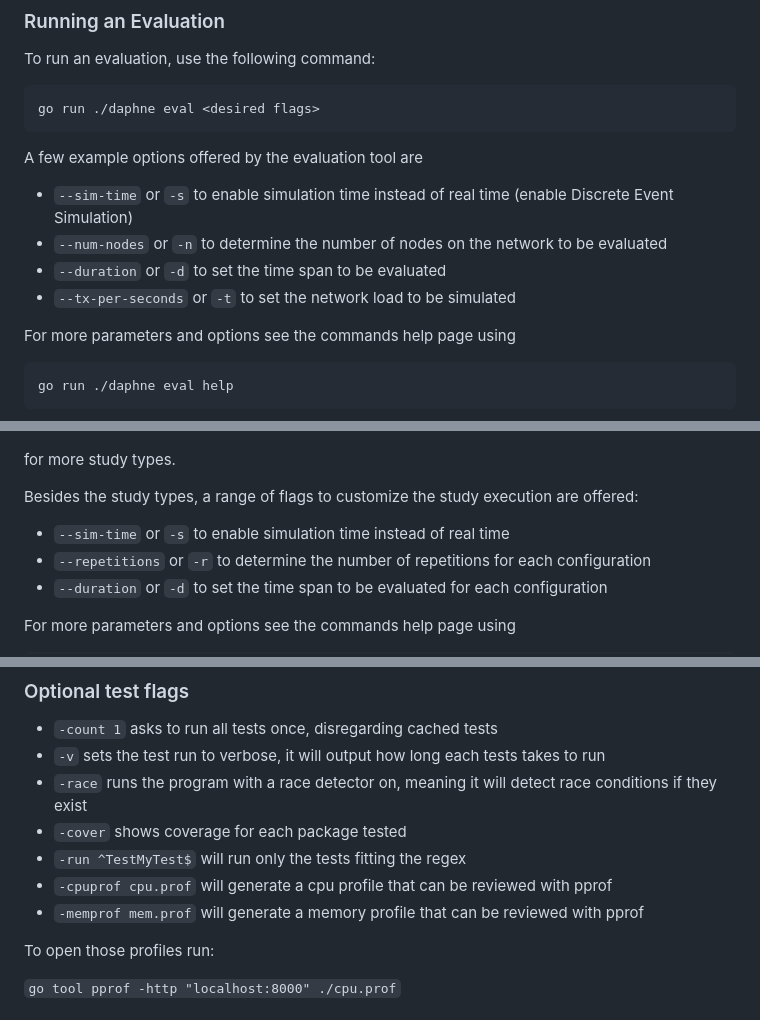
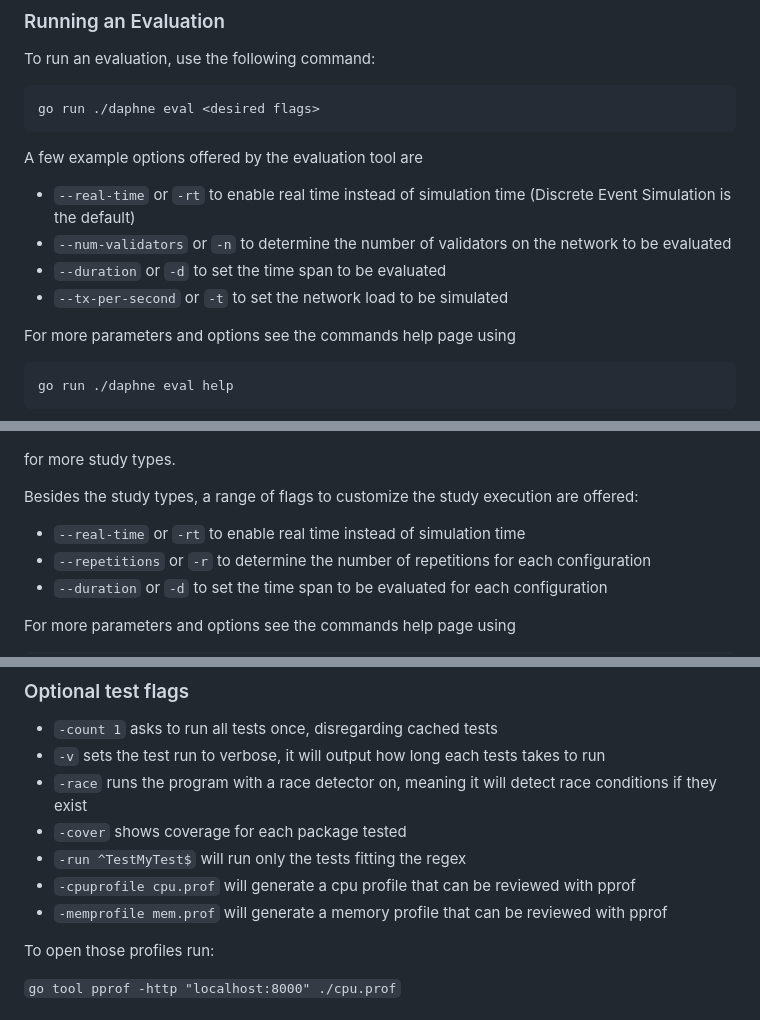
Before and after one commit to 0xsoniclabs/daphne, a Markdown page: README.md, 3 parts joined by grey strips. Rendered like a GitHub page.

Commit message:
Incorrect info updated.

````diff
--- a/README.md
+++ b/README.md
@@ -43,10 +43,10 @@ To run an evaluation, use the following command:
 go run ./daphne eval <desired flags>
 ```
 A few example options offered by the evaluation tool are
-- `--sim-time` or `-s` to enable simulation time instead of real time (enable Discrete Event Simulation)
-- `--num-nodes` or `-n` to determine the number of nodes on the network to be evaluated
+- `--real-time` or `-rt` to enable real time instead of simulation time (Discrete Event Simulation is the default)
+- `--num-validators` or `-n` to determine the number of validators on the network to be evaluated
 - `--duration` or `-d` to set the time span to be evaluated
-- `--tx-per-seconds` or `-t` to set the network load to be simulated
+- `--tx-per-second` or `-t` to set the network load to be simulated
 
 For more parameters and options see the commands help page using
 ```bash
@@ -80,7 +80,7 @@ for more study types.
 
 Besides the study types, a range of flags to customize the study execution are
 offered:
-- `--sim-time` or `-s` to enable simulation time instead of real time
+- `--real-time` or `-rt` to enable real time instead of simulation time
 - `--repetitions` or `-r` to determine the number of repetitions for each configuration
 - `--duration` or `-d` to set the time span to be evaluated for each configuration
 
@@ -117,8 +117,8 @@ All tests are expected to pass.
 - `-race` runs the program with a race detector on, meaning it will detect race conditions if they exist
 - `-cover` shows coverage for each package tested
 - `-run ^TestMyTest$` will run only the tests fitting the regex
-- `-cpuprof cpu.prof` will generate a cpu profile that can be reviewed with pprof
-- `-memprof mem.prof` will generate a memory profile that can be reviewed with pprof
+- `-cpuprofile cpu.prof` will generate a cpu profile that can be reviewed with pprof
+- `-memprofile mem.prof` will generate a memory profile that can be reviewed with pprof
 
 To open those profiles run:
 
````
